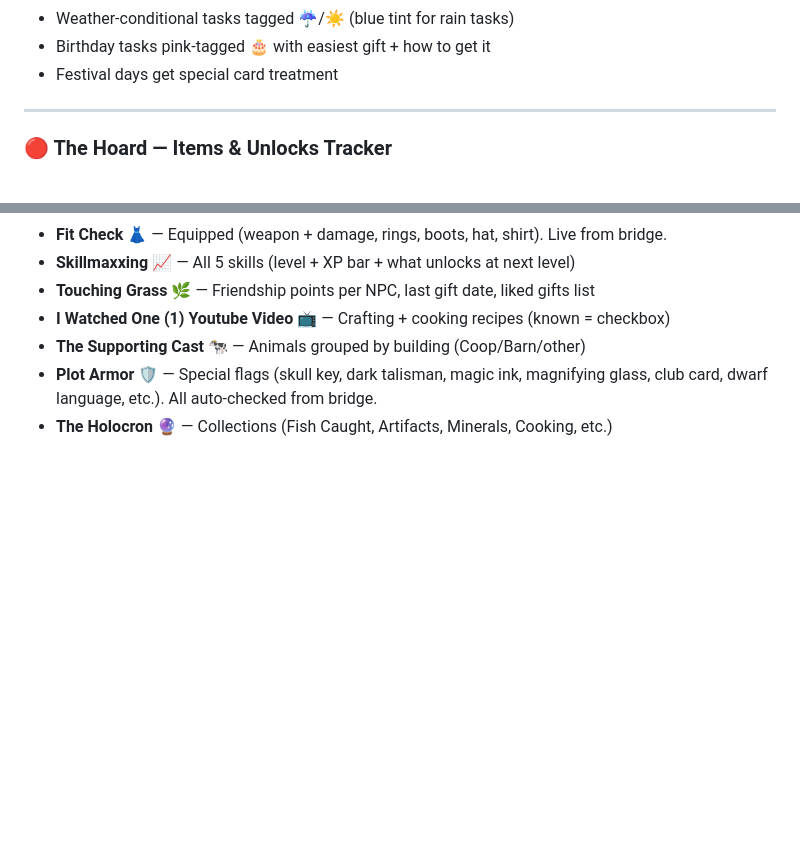
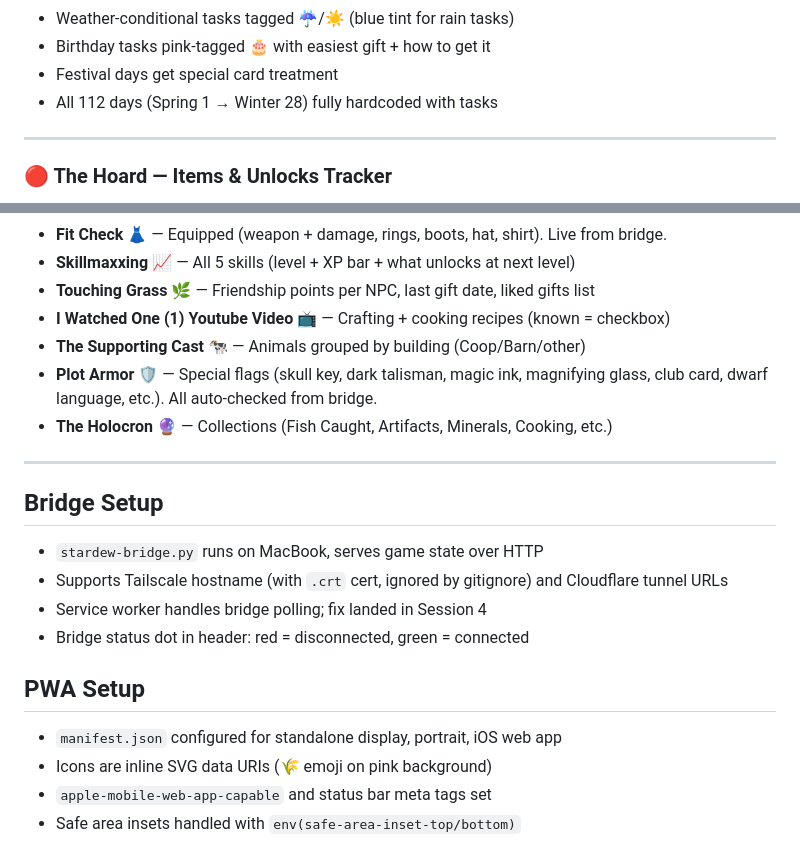
Before and after one commit to cerealbishh/Stardew-Valley, a Markdown page: CLAUDE.md, 2 parts joined by grey strips. Rendered like a GitHub page; blank space fills up the shorter version.

```diff
--- a/CLAUDE.md
+++ b/CLAUDE.md
@@ -36,6 +72,7 @@ Single `index.html` (~128KB) with all features built. Needs optimization for mob
 - Weather-conditional tasks tagged ☔/☀️ (blue tint for rain tasks)
 - Birthday tasks pink-tagged 🎂 with easiest gift + how to get it
 - Festival days get special card treatment
+- All 112 days (Spring 1 → Winter 28) fully hardcoded with tasks
 
 ---
 
@@ -72,3 +109,17 @@ Source of truth: Quantities from bridge (live). Hoard only tracks yes/no checkli
 - **The Supporting Cast 🐄** — Animals grouped by building (Coop/Barn/other)
 - **Plot Armor 🛡️** — Special flags (skull key, dark talisman, magic ink, magnifying glass, club card, dwarf language, etc.). All auto-checked from bridge.
 - **The Holocron 🔮** — Collections (Fish Caught, Artifacts, Minerals, Cooking, etc.)
+
+---
+
+## Bridge Setup
+- `stardew-bridge.py` runs on MacBook, serves game state over HTTP
+- Supports Tailscale hostname (with `.crt` cert, ignored by gitignore) and Cloudflare tunnel URLs
+- Service worker handles bridge polling; fix landed in Session 4
+- Bridge status dot in header: red = disconnected, green = connected
+
+## PWA Setup
+- `manifest.json` configured for standalone display, portrait, iOS web app
+- Icons are inline SVG data URIs (🌾 emoji on pink background)
+- `apple-mobile-web-app-capable` and status bar meta tags set
+- Safe area insets handled with `env(safe-area-inset-top/bottom)`
```
Also changed, not shown: other parts of CLAUDE.md (+38 -2 lines).
